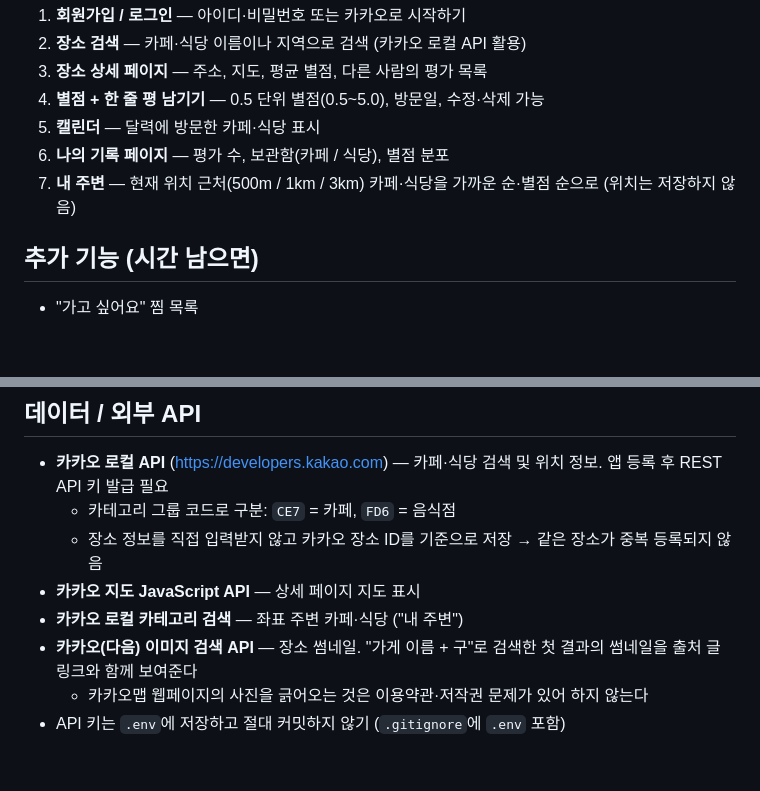
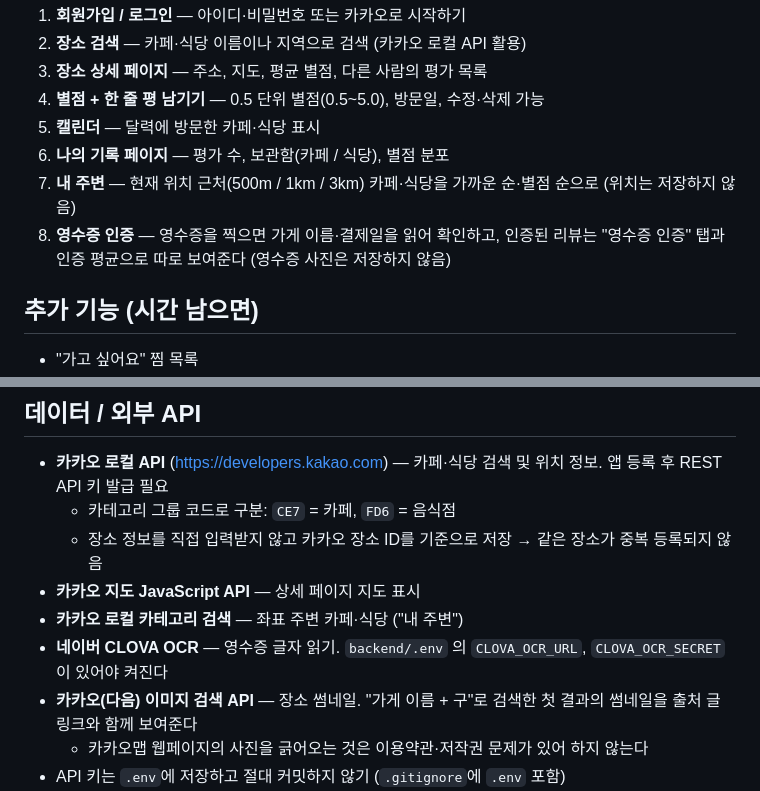
Before and after one commit to yurimirimiq/cafe-pedia, a Markdown page: README.md, 2 parts joined by grey strips. Drawn GitHub-style; blank space fills up the shorter version.

```diff
--- a/README.md
+++ b/README.md
@@ -25,6 +25,7 @@
 5. **캘린더** — 달력에 방문한 카페·식당 표시
 6. **나의 기록 페이지** — 평가 수, 보관함(카페 / 식당), 별점 분포
 7. **내 주변** — 현재 위치 근처(500m / 1km / 3km) 카페·식당을 가까운 순·별점 순으로 (위치는 저장하지 않음)
+8. **영수증 인증** — 영수증을 찍으면 가게 이름·결제일을 읽어 확인하고, 인증된 리뷰는 "영수증 인증" 탭과 인증 평균으로 따로 보여준다 (영수증 사진은 저장하지 않음)
 
 ## 추가 기능 (시간 남으면)
 
@@ -56,6 +57,7 @@
   - 장소 정보를 직접 입력받지 않고 카카오 장소 ID를 기준으로 저장 → 같은 장소가 중복 등록되지 않음
 - **카카오 지도 JavaScript API** — 상세 페이지 지도 표시
 - **카카오 로컬 카테고리 검색** — 좌표 주변 카페·식당 ("내 주변")
+- **네이버 CLOVA OCR** — 영수증 글자 읽기. `backend/.env` 의 `CLOVA_OCR_URL`, `CLOVA_OCR_SECRET` 이 있어야 켜진다
 - **카카오(다음) 이미지 검색 API** — 장소 썸네일. "가게 이름 + 구"로 검색한 첫 결과의 썸네일을 출처 글 링크와 함께 보여준다
   - 카카오맵 웹페이지의 사진을 긁어오는 것은 이용약관·저작권 문제가 있어 하지 않는다
 - API 키는 `.env`에 저장하고 절대 커밋하지 않기 (`.gitignore`에 `.env` 포함)
```
Also changed, not shown: docs/ROADMAP.md (+9 -0 lines), docs/mockup-receipt.png (added), 12 other files.
